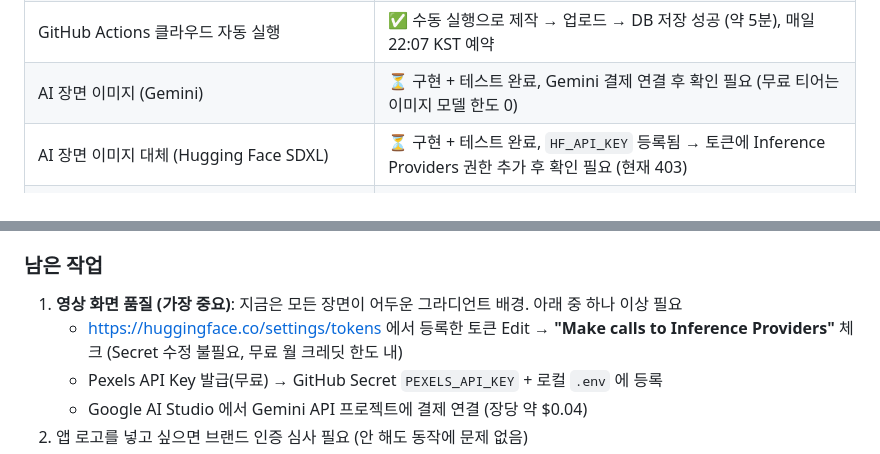
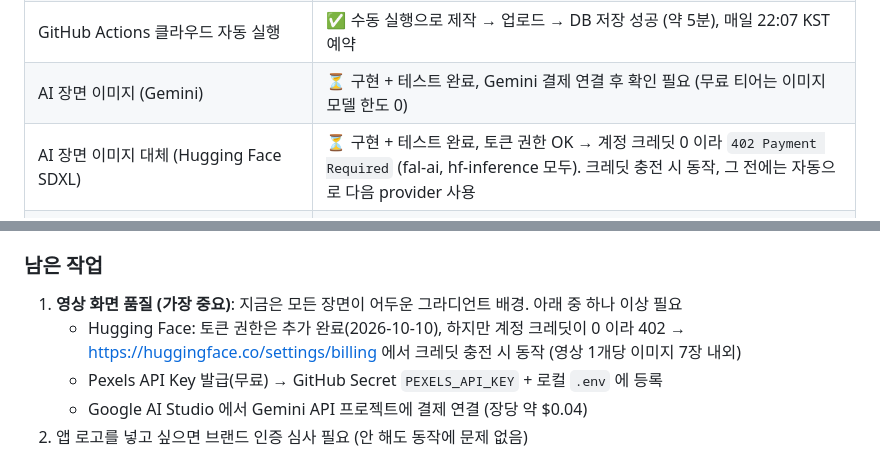
Before and after one commit to Logic-Phantom/StrangeRecords, a Markdown page: README.md, 2 parts joined by grey strips. GitHub-like rendering.

Commit message:
docs: Hugging Face 토큰 권한 추가 후 상태 (크레딧 0 → 402)
Co-Authored-By: Claude Opus 5.5 <noreply@anthropic.com>

```diff
--- a/README.md
+++ b/README.md
@@ -243,7 +243,7 @@ python -m app.main test --offline    # 실제 TTS/Whisper/FFmpeg 로 59초 샘
 | YouTube 자동 공개 (`publish_mode: public`) | ✅ 클라우드 업로드 영상이 YouTube API 조회 결과 `privacyStatus: public` (2026-10-10) |
 | GitHub Actions 클라우드 자동 실행 | ✅ 수동 실행으로 제작 → 업로드 → DB 저장 성공 (약 5분), 매일 22:07 KST 예약 |
 | AI 장면 이미지 (Gemini) | ⏳ 구현 + 테스트 완료, Gemini 결제 연결 후 확인 필요 (무료 티어는 이미지 모델 한도 0) |
-| AI 장면 이미지 대체 (Hugging Face SDXL) | ⏳ 구현 + 테스트 완료, `HF_API_KEY` 등록됨 → 토큰에 Inference Providers 권한 추가 후 확인 필요 (현재 403) |
+| AI 장면 이미지 대체 (Hugging Face SDXL) | ⏳ 구현 + 테스트 완료, 토큰 권한 OK → 계정 크레딧 0 이라 `402 Payment Required` (fal-ai, hf-inference 모두). 크레딧 충전 시 동작, 그 전에는 자동으로 다음 provider 사용 |
 | Pexels / Pixabay | ⏳ 구현 완료, API Key 입력 후 확인 필요 (현재는 자체 그래픽으로 대체) |
 | Windows Scheduler / run_daily.bat | ✅ 등록 (매일 22:00 + 23:00 재시도), 현재는 클라우드 사용 중이라 **비활성화** (중복 업로드 방지) |
 | Windows 실제 제작 | ✅ Windows 11 / Python 3.14 에서 `today` 로 영상 제작·품질 검사 통과 (2026-10-08) |
@@ -364,7 +364,7 @@ python -m app.main test --offline    # 실제 TTS/Whisper/FFmpeg 로 59초 샘
 ### 남은 작업
 
 1. **영상 화면 품질 (가장 중요)**: 지금은 모든 장면이 어두운 그라디언트 배경. 아래 중 하나 이상 필요
-   - https://huggingface.co/settings/tokens 에서 등록한 토큰 Edit → **"Make calls to Inference Providers"** 체크 (Secret 수정 불필요, 무료 월 크레딧 한도 내)
+   - Hugging Face: 토큰 권한은 추가 완료(2026-10-10), 하지만 계정 크레딧이 0 이라 402 → https://huggingface.co/settings/billing 에서 크레딧 충전 시 동작 (영상 1개당 이미지 7장 내외)
    - Pexels API Key 발급(무료) → GitHub Secret `PEXELS_API_KEY` + 로컬 `.env` 에 등록
    - Google AI Studio 에서 Gemini API 프로젝트에 결제 연결 (장당 약 $0.04)
 2. 앱 로고를 넣고 싶으면 브랜드 인증 심사 필요 (안 해도 동작에 문제 없음)
```
